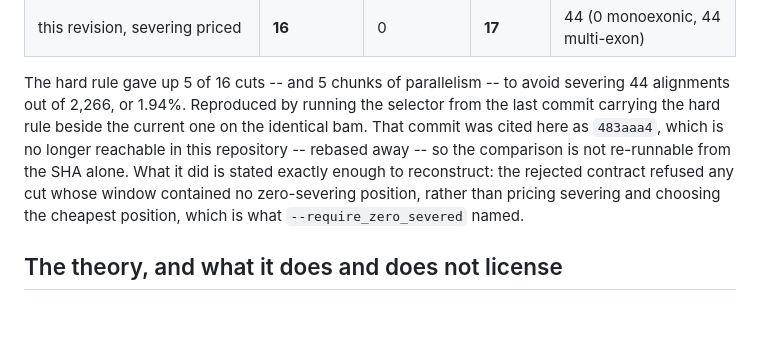
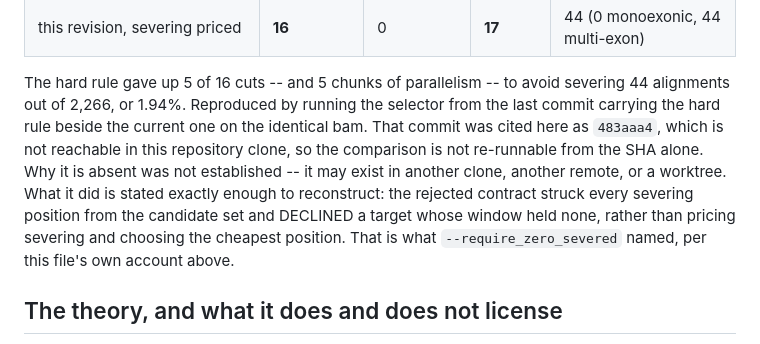
Before and after one commit to MethodsDev/LongReadAlignmentAssembler, a Markdown page: docs/denovo_chunking.md, the part around the change. GitHub-like rendering; blank space fills up the shorter version.

Commit message:
Drop an unproven cause from the dangling-SHA note
Said 483aaa4 was "rebased away". Nothing checked established that -- git cat-file
only shows the object is absent from this clone, which is consistent with a rebase,
another remote, or a worktree. Now states the observation and marks the cause as not
established. A prior edit also dropped a clause mid-sentence; the rejected
contract's behaviour is restored in full.

```diff
--- a/docs/denovo_chunking.md
+++ b/docs/denovo_chunking.md
@@ -70,12 +70,13 @@ retained primary alignments:
 The hard rule gave up 5 of 16 cuts -- and 5 chunks of parallelism -- to avoid
 severing 44 alignments out of 2,266, or 1.94%. Reproduced by running the selector
 from the last commit carrying the hard rule beside the current one on the identical
-bam. That commit was cited here as `483aaa4`, which is no longer reachable in this
-repository -- rebased away -- so the comparison is not re-runnable from the SHA
-alone. What it did is stated exactly enough to reconstruct: the rejected contract
-refused any cut whose window contained no zero-severing position, rather than
-pricing severing and choosing the cheapest position, which is what
-`--require_zero_severed` named.
+bam. That commit was cited here as `483aaa4`, which is not reachable in this
+repository clone, so the comparison is not re-runnable from the SHA alone. Why it is
+absent was not established -- it may exist in another clone, another remote, or a
+worktree. What it did is stated exactly enough to reconstruct: the rejected contract
+struck every severing position from the candidate set and DECLINED a target whose
+window held none, rather than pricing severing and choosing the cheapest position.
+That is what `--require_zero_severed` named, per this file's own account above.
 
 ## The theory, and what it does and does not license
 
```
